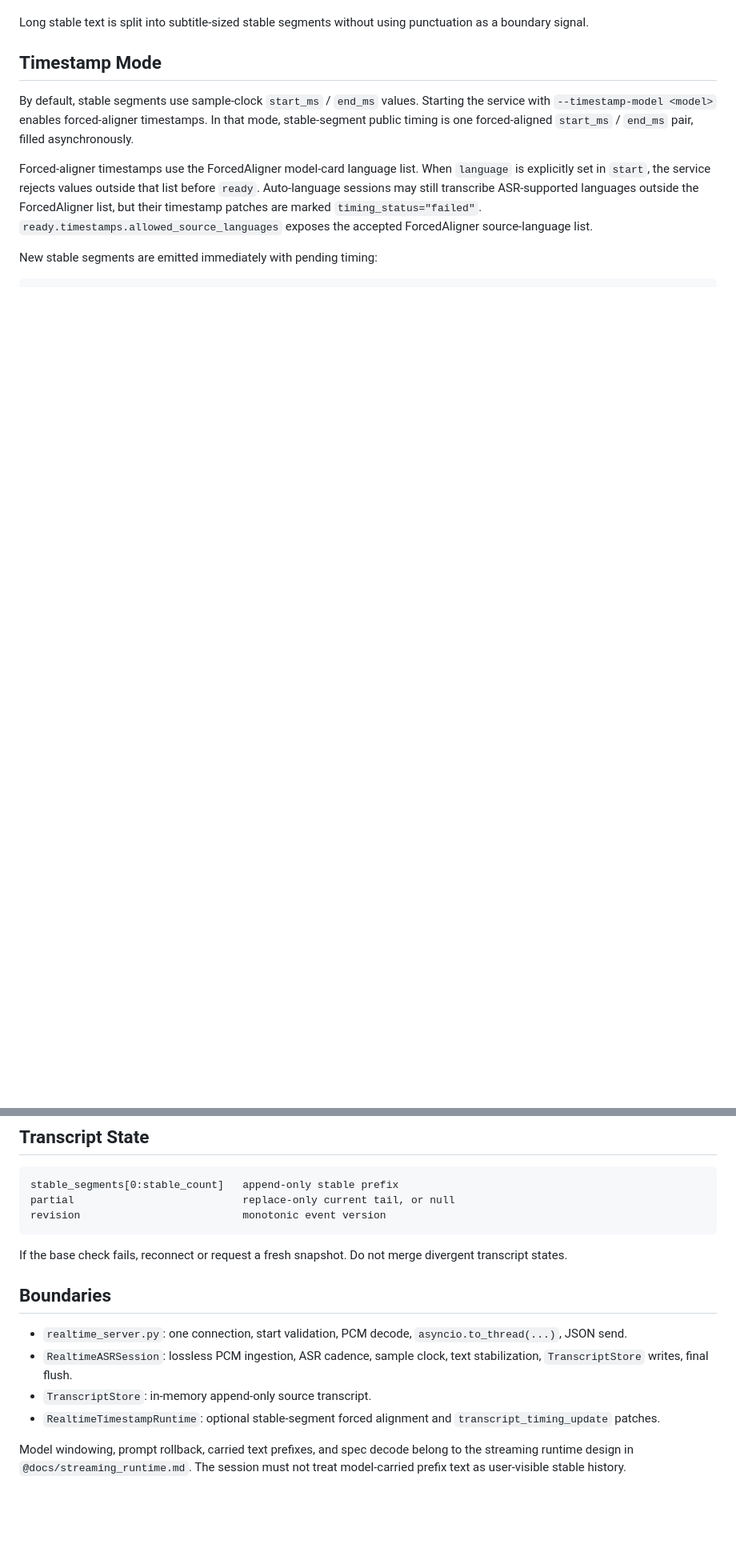
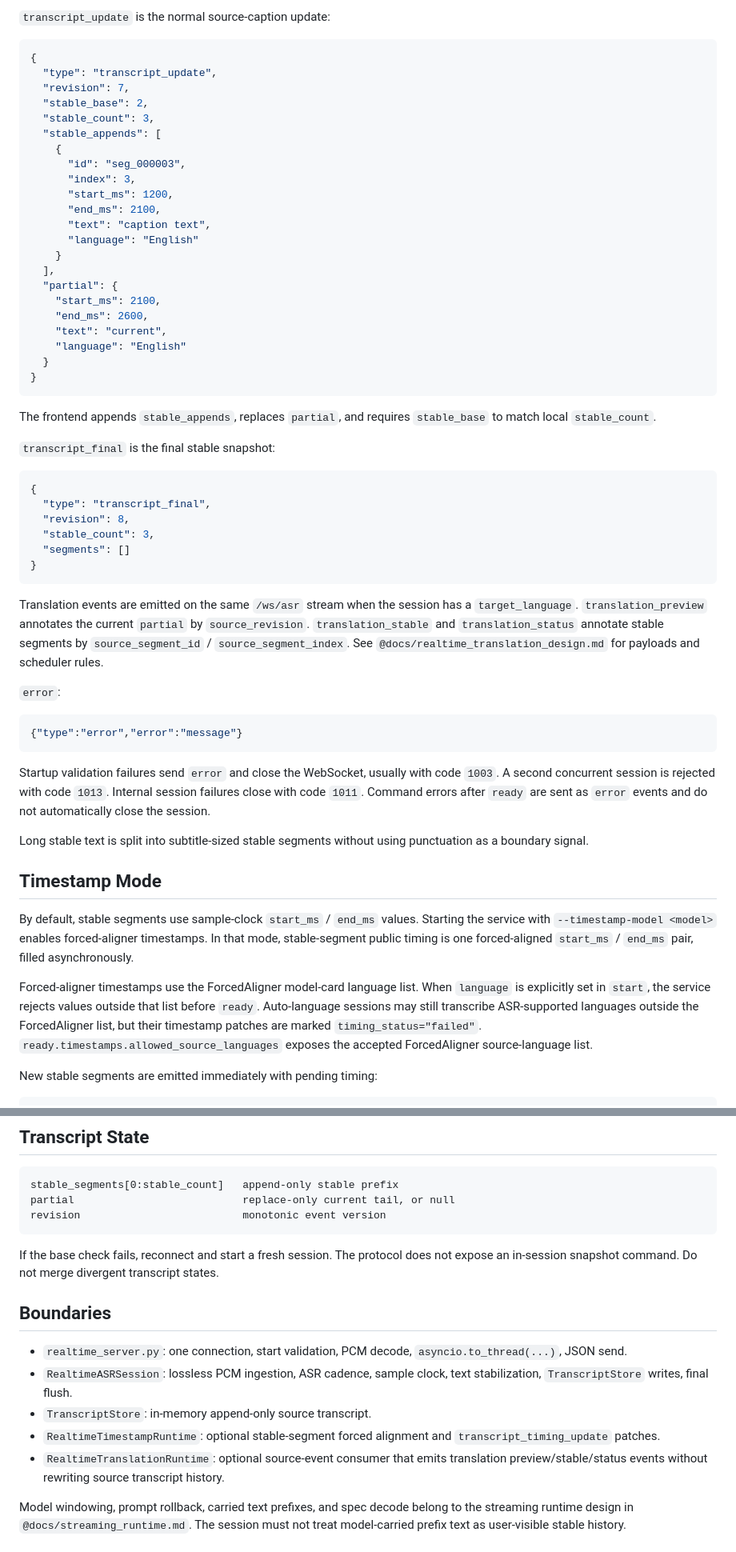
Before and after one commit to vauxe/funyi, a Markdown page: docs/realtime_asr_service.md, 2 parts joined by grey strips. Shown at 80% size. Drawn GitHub-style; blank space fills up the shorter version.

````diff
--- a/docs/realtime_asr_service.md
+++ b/docs/realtime_asr_service.md
@@ -62,3 +98,60 @@ Events:
+`transcript_update` is the normal source-caption update:
+
+```json
+{
+  "type": "transcript_update",
+  "revision": 7,
+  "stable_base": 2,
+  "stable_count": 3,
+  "stable_appends": [
+    {
+      "id": "seg_000003",
+      "index": 3,
+      "start_ms": 1200,
+      "end_ms": 2100,
+      "text": "caption text",
+      "language": "English"
+    }
+  ],
+  "partial": {
+    "start_ms": 2100,
+    "end_ms": 2600,
+    "text": "current",
+    "language": "English"
+  }
+}
+```
+
+The frontend appends `stable_appends`, replaces `partial`, and requires
+`stable_base` to match local `stable_count`.
+
+`transcript_final` is the final stable snapshot:
+
+```json
+{
+  "type": "transcript_final",
+  "revision": 8,
+  "stable_count": 3,
+  "segments": []
+}
+```
+
+Translation events are emitted on the same `/ws/asr` stream when the session has
+a `target_language`. `translation_preview` annotates the current `partial` by
+`source_revision`. `translation_stable` and `translation_status` annotate stable
+segments by `source_segment_id` / `source_segment_index`. See
+`@docs/realtime_translation_design.md` for payloads and scheduler rules.
+
+`error`:
+
+```json
+{"type":"error","error":"message"}
+```
+
+Startup validation failures send `error` and close the WebSocket, usually with
+code `1003`. A second concurrent session is rejected with code `1013`. Internal
+session failures close with code `1011`. Command errors after `ready` are sent
+as `error` events and do not automatically close the session.
 
 Long stable text is split into subtitle-sized stable segments without using
 punctuation as a boundary signal.
@@ -129,8 +222,9 @@ partial                           replace-only current tail, or null
 revision                          monotonic event version
 ```
 
-If the base check fails, reconnect or request a fresh snapshot. Do not merge
-divergent transcript states.
+If the base check fails, reconnect and start a fresh session. The protocol does
+not expose an in-session snapshot command. Do not merge divergent transcript
+states.
 
 ## Boundaries
 
@@ -141,6 +235,9 @@ divergent transcript states.
 - `TranscriptStore`: in-memory append-only source transcript.
 - `RealtimeTimestampRuntime`: optional stable-segment forced alignment and
   `transcript_timing_update` patches.
+- `RealtimeTranslationRuntime`: optional source-event consumer that emits
+  translation preview/stable/status events without rewriting source transcript
+  history.
 
 Model windowing, prompt rollback, carried text prefixes, and spec decode belong
 to the streaming runtime design in `@docs/streaming_runtime.md`. The session
````
Also changed, not shown: other parts of docs/realtime_asr_service.md (+49 -13 lines), README.md (+15 -0 lines), docs/realtime_translation_design.md (+12 -7 lines).
